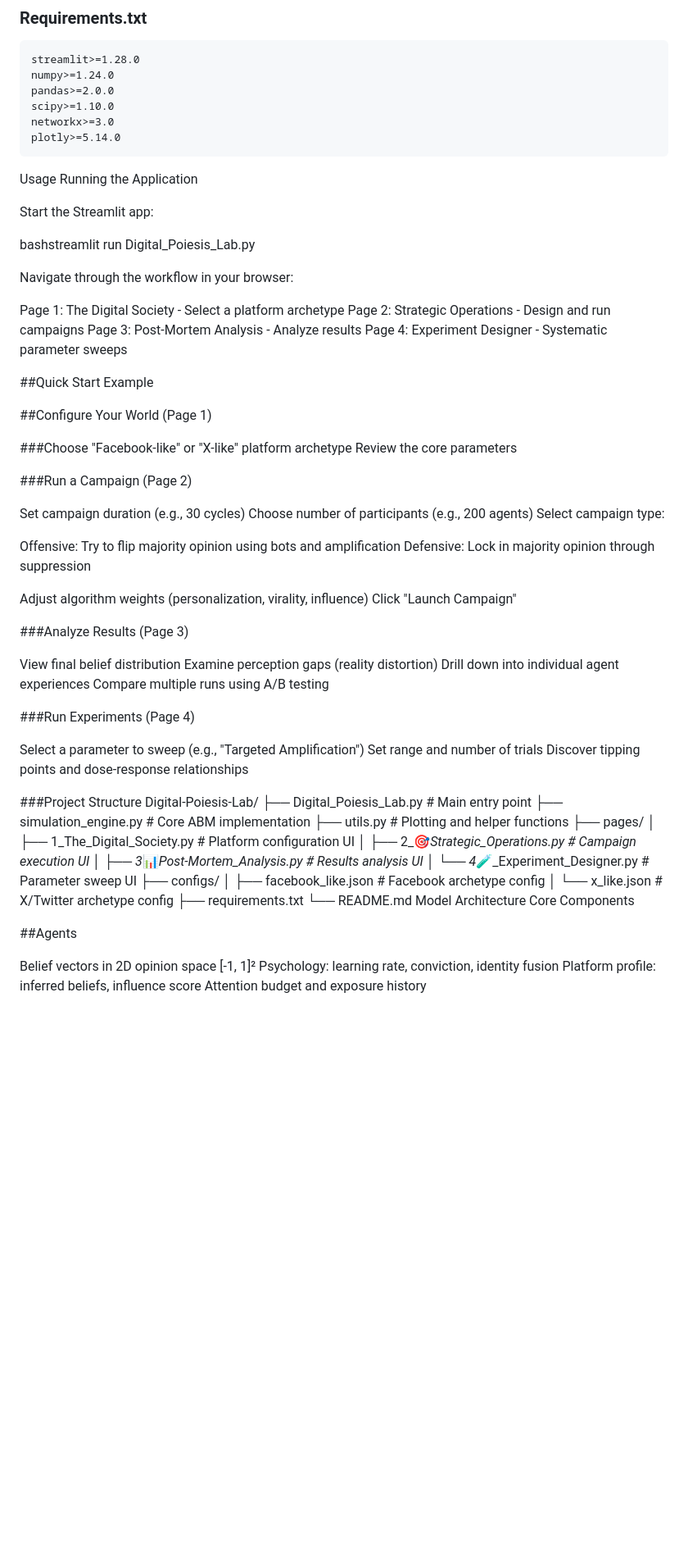
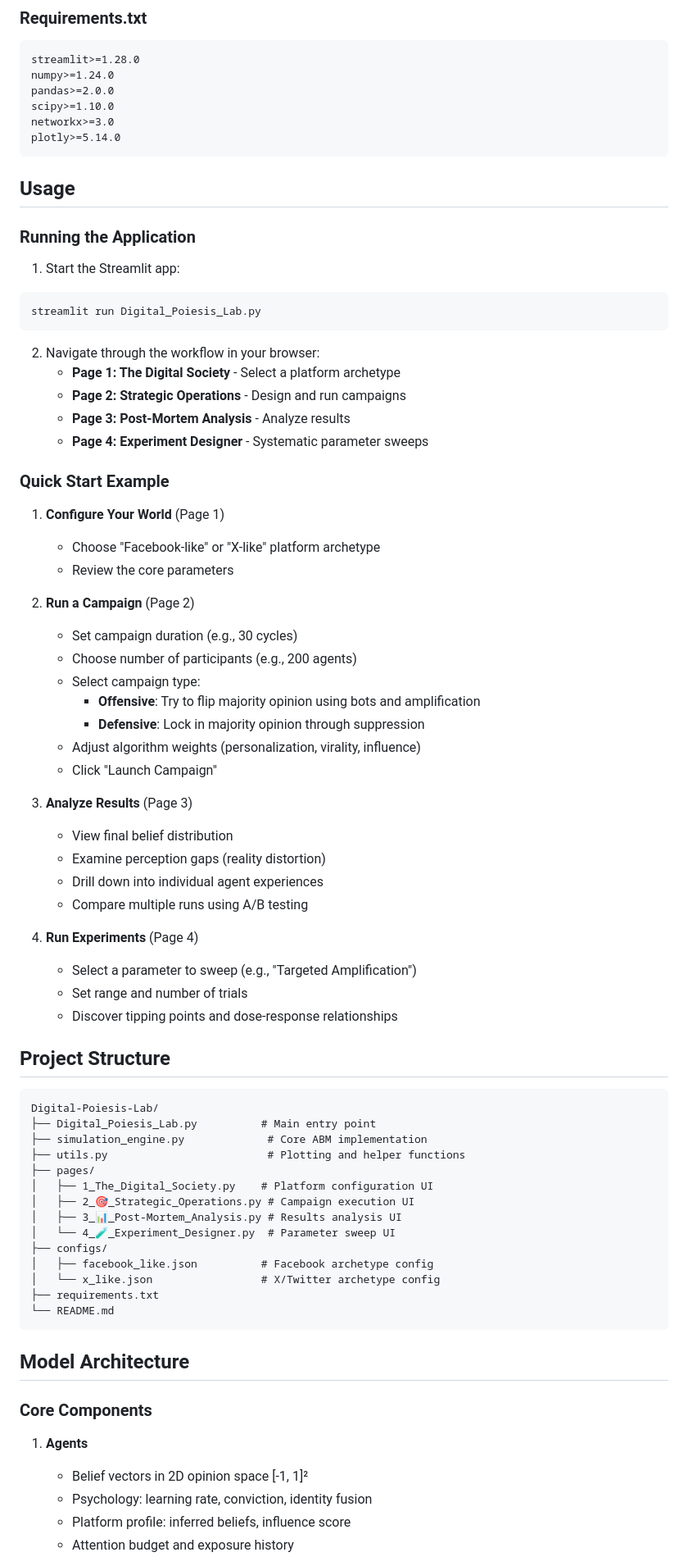
Before and after one commit to APAbdollahi/Poiesis4, a Markdown page: README.md, the part around one of its changes. Shown at 82% size. GitHub-like rendering; blank space fills up the shorter version.

````diff
--- a/README.md
+++ b/README.md
@@ -77,61 +41,51 @@ scipy>=1.10.0
 networkx>=3.0
 plotly>=5.14.0
 ```
-Usage
-Running the Application
 
-Start the Streamlit app:
+## Usage
 
-bashstreamlit run Digital_Poiesis_Lab.py
+### Running the Application
 
-Navigate through the workflow in your browser:
+1. Start the Streamlit app:
+```bash
+streamlit run Digital_Poiesis_Lab.py
+```
 
-Page 1: The Digital Society - Select a platform archetype
-Page 2: Strategic Operations - Design and run campaigns
-Page 3: Post-Mortem Analysis - Analyze results
-Page 4: Experiment Designer - Systematic parameter sweeps
+2. Navigate through the workflow in your browser:
+   - **Page 1: The Digital Society** - Select a platform archetype
+   - **Page 2: Strategic Operations** - Design and run campaigns
+   - **Page 3: Post-Mortem Analysis** - Analyze results
+   - **Page 4: Experiment Designer** - Systematic parameter sweeps
 
+### Quick Start Example
 
+1. **Configure Your World** (Page 1)
+   - Choose "Facebook-like" or "X-like" platform archetype
+   - Review the core parameters
 
-##Quick Start Example
+2. **Run a Campaign** (Page 2)
+   - Set campaign duration (e.g., 30 cycles)
+   - Choose number of participants (e.g., 200 agents)
+   - Select campaign type:
+     - **Offensive**: Try to flip majority opinion using bots and amplification
+     - **Defensive**: Lock in majority opinion through suppression
+   - Adjust algorithm weights (personalization, virality, influence)
+   - Click "Launch Campaign"
 
-##Configure Your World (Page 1)
+3. **Analyze Results** (Page 3)
+   - View final belief distribution
+   - Examine perception gaps (reality distortion)
+   - Drill down into individual agent experiences
+   - Compare multiple runs using A/B testing
 
-###Choose "Facebook-like" or "X-like" platform archetype
-Review the core parameters
+4. **Run Experiments** (Page 4)
+   - Select a parameter to sweep (e.g., "Targeted Amplification")
+   - Set range and number of trials
+   - Discover tipping points and dose-response relationships
 
+## Project Structure
 
-###Run a Campaign (Page 2)
-
-Set campaign duration (e.g., 30 cycles)
-Choose number of participants (e.g., 200 agents)
-Select campaign type:
-
-Offensive: Try to flip majority opinion using bots and amplification
-Defensive: Lock in majority opinion through suppression
-
-
-Adjust algorithm weights (personalization, virality, influence)
-Click "Launch Campaign"
-
-
-###Analyze Results (Page 3)
-
-View final belief distribution
-Examine perception gaps (reality distortion)
-Drill down into individual agent experiences
-Compare multiple runs using A/B testing
-
-
-###Run Experiments (Page 4)
-
-Select a parameter to sweep (e.g., "Targeted Amplification")
-Set range and number of trials
-Discover tipping points and dose-response relationships
-
-
-
-###Project Structure
+```
 Digital-Poiesis-Lab/
 ├── Digital_Poiesis_Lab.py          # Main entry point
 ├── simulation_engine.py             # Core ABM implementation
@@ -146,14 +100,15 @@ Digital-Poiesis-Lab/
 │   └── x_like.json                 # X/Twitter archetype config
 ├── requirements.txt
 └── README.md
-Model Architecture
-Core Components
+```
 
-##Agents
+## Model Architecture
 
-Belief vectors in 2D opinion space [-1, 1]²
-Psychology: learning rate, conviction, identity fusion
-Platform profile: inferred beliefs, influence score
-Attention budget and exposure history
+### Core Components
 
+1. **Agents**
+   - Belief vectors in 2D opinion space [-1, 1]²
+   - Psychology: learning rate, conviction, identity fusion
+   - Platform profile: inferred beliefs, influence score
+   - Attention budget and exposure history
 
````
Also changed, not shown: other parts of README.md (+130 -152 lines).
